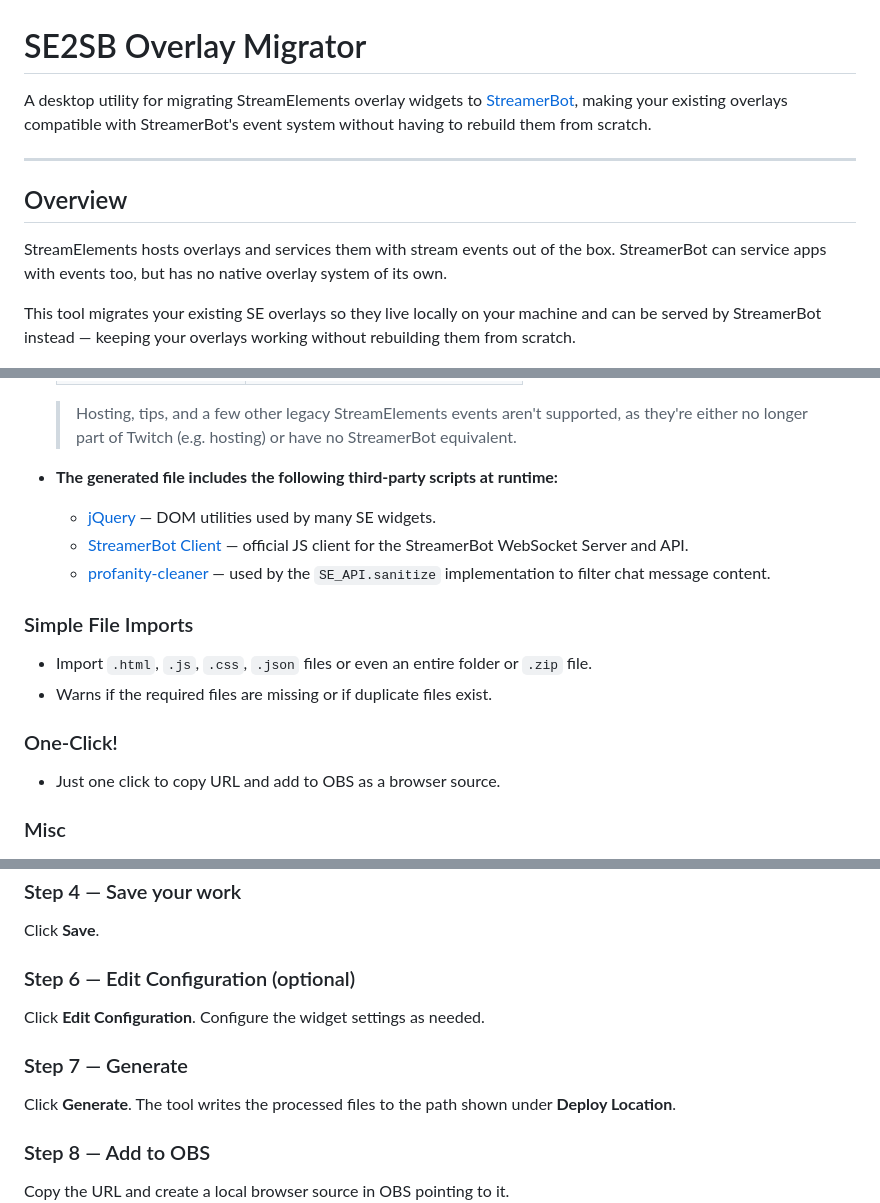
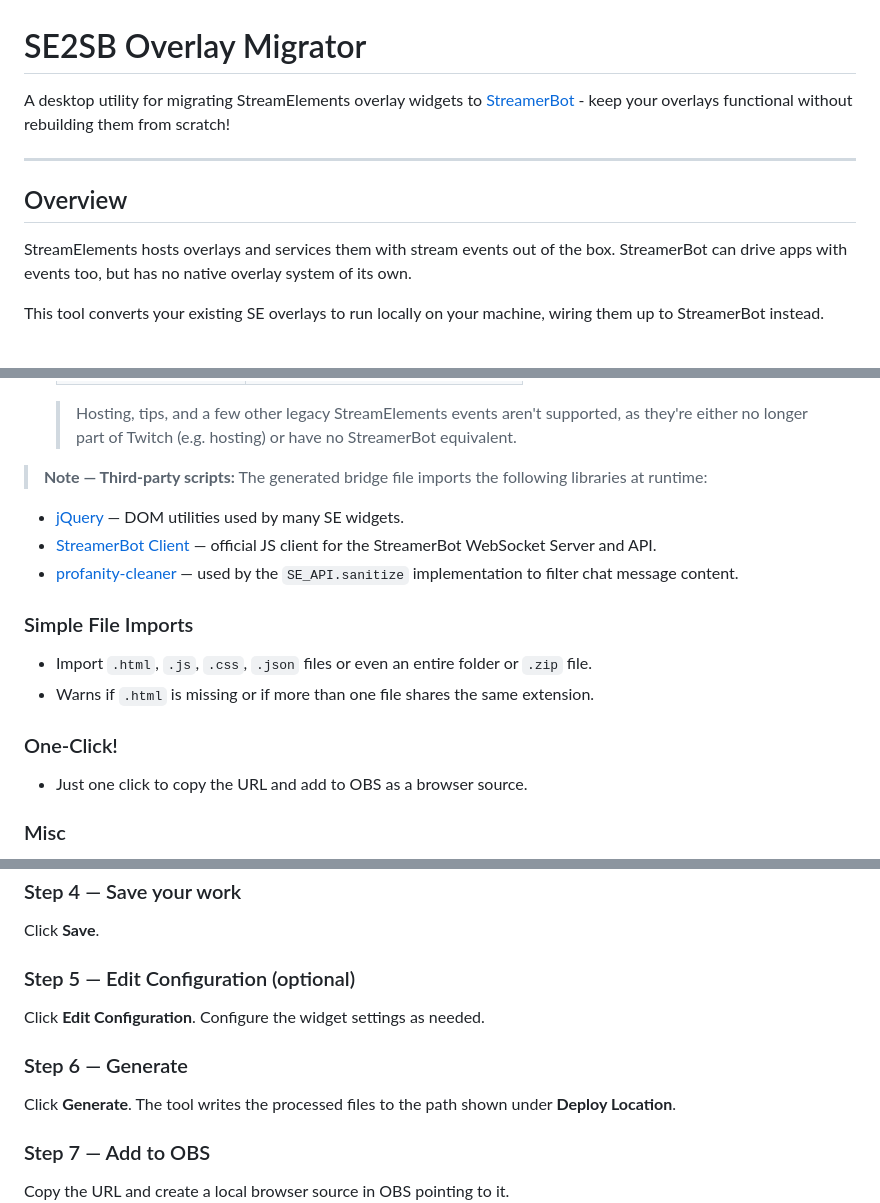
Before and after one commit to imAreinieR/SE2SB-Overlay-Migrator, a Markdown page: README.md, 3 parts joined by grey strips. GitHub-like rendering.

```diff
--- a/README.md
+++ b/README.md
@@ -1,14 +1,14 @@
 # SE2SB Overlay Migrator
 
-A desktop utility for migrating StreamElements overlay widgets to [StreamerBot](https://streamer.bot/), making your existing overlays compatible with StreamerBot's event system without having to rebuild them from scratch.
+A desktop utility for migrating StreamElements overlay widgets to [StreamerBot](https://streamer.bot/) - keep your overlays functional without rebuilding them from scratch!
 
 ---
 
 ## Overview
 
-StreamElements hosts overlays and services them with stream events out of the box. StreamerBot can service apps with events too, but has no native overlay system of its own.
+StreamElements hosts overlays and services them with stream events out of the box. StreamerBot can drive apps with events too, but has no native overlay system of its own.
 
-This tool migrates your existing SE overlays so they live locally on your machine and can be served by StreamerBot instead — keeping your overlays working without rebuilding them from scratch.
+This tool converts your existing SE overlays to run locally on your machine, wiring them up to StreamerBot instead.
 
 ![Application UI - Main Screen](Images/application_ui_1.png)
 
@@ -104,17 +104,17 @@ flowchart TB
 
   > Hosting, tips, and a few other legacy StreamElements events aren't supported, as they're either no longer part of Twitch (e.g. hosting) or have no StreamerBot equivalent.
 
-- **The generated file includes the following third-party scripts at runtime:**
+> **Note — Third-party scripts:** The generated bridge file imports the following libraries at runtime:
   - [jQuery](https://jquery.com/) — DOM utilities used by many SE widgets.
   - [StreamerBot Client](https://github.com/StreamerBot/client) — official JS client for the StreamerBot WebSocket Server and API.
   - [profanity-cleaner](https://www.npmjs.com/package/profanity-cleaner) — used by the `SE_API.sanitize` implementation to filter chat message content.
 
 ### Simple File Imports
 - Import `.html`, `.js`, `.css`, `.json` files or even an entire folder or `.zip` file.
-- Warns if the required files are missing or if duplicate files exist.
+- Warns if `.html` is missing or if more than one file shares the same extension.
 
 ### One-Click!
-- Just one click to copy URL and add to OBS as a browser source.
+- Just one click to copy the URL and add to OBS as a browser source.
 
 ### Misc
 - Easily check for newer version and update!
@@ -223,13 +223,13 @@ If the warning banner appears, follow its instructions (e.g. add the missing HTM
 ### Step 4 — Save your work
 Click **Save**.
 
-### Step 6 — Edit Configuration (optional)
+### Step 5 — Edit Configuration (optional)
 Click **Edit Configuration**. Configure the widget settings as needed.
 
-### Step 7 — Generate
+### Step 6 — Generate
 Click **Generate**. The tool writes the processed files to the path shown under **Deploy Location**.
 
-### Step 8 — Add to OBS
+### Step 7 — Add to OBS
 Copy the URL and create a local browser source in OBS pointing to it.
 ![OBS Browser Source Settings](Images/obs_browser_source.png)
 
```
Also changed, not shown: other parts of README.md (+3 -3 lines).
